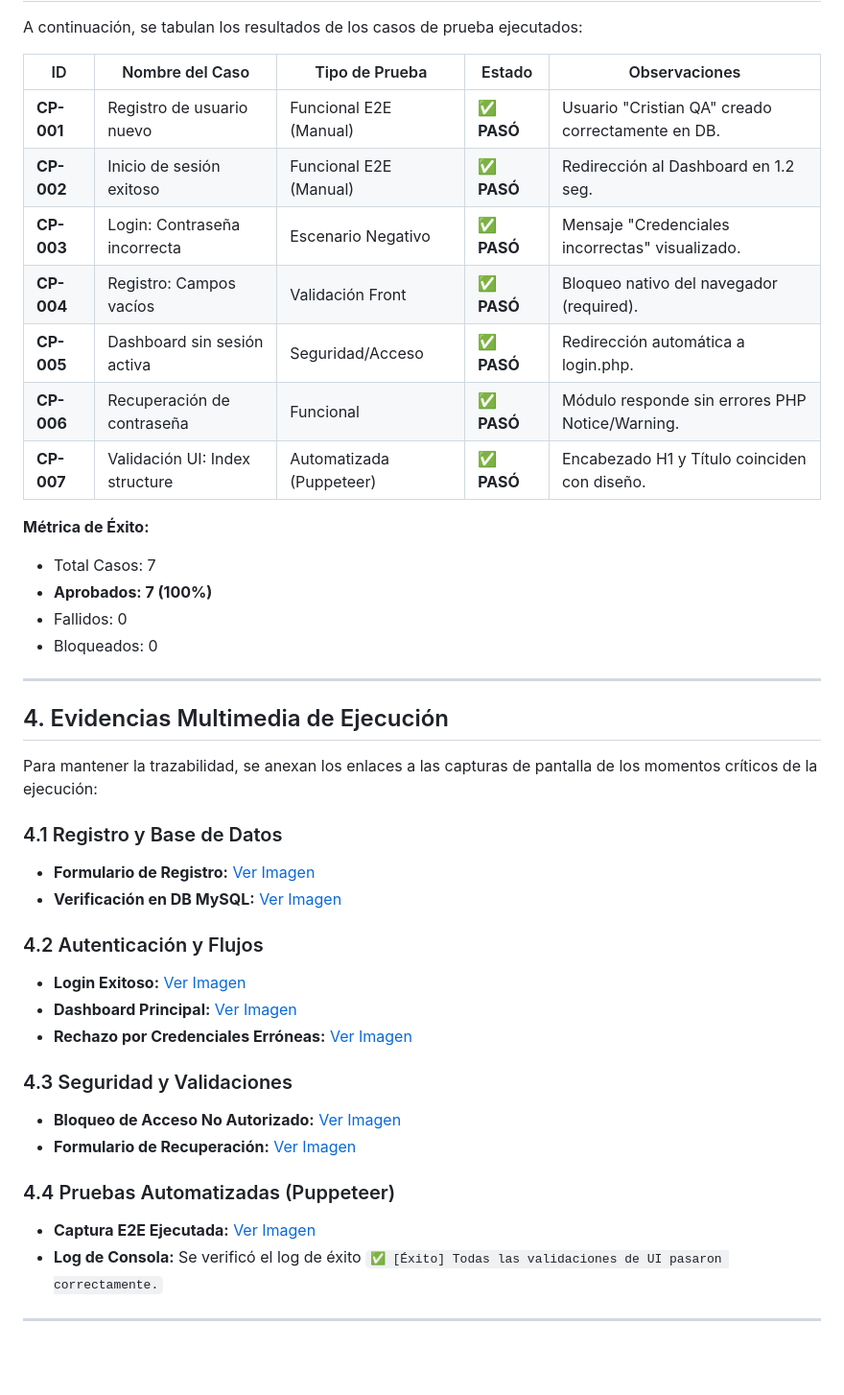
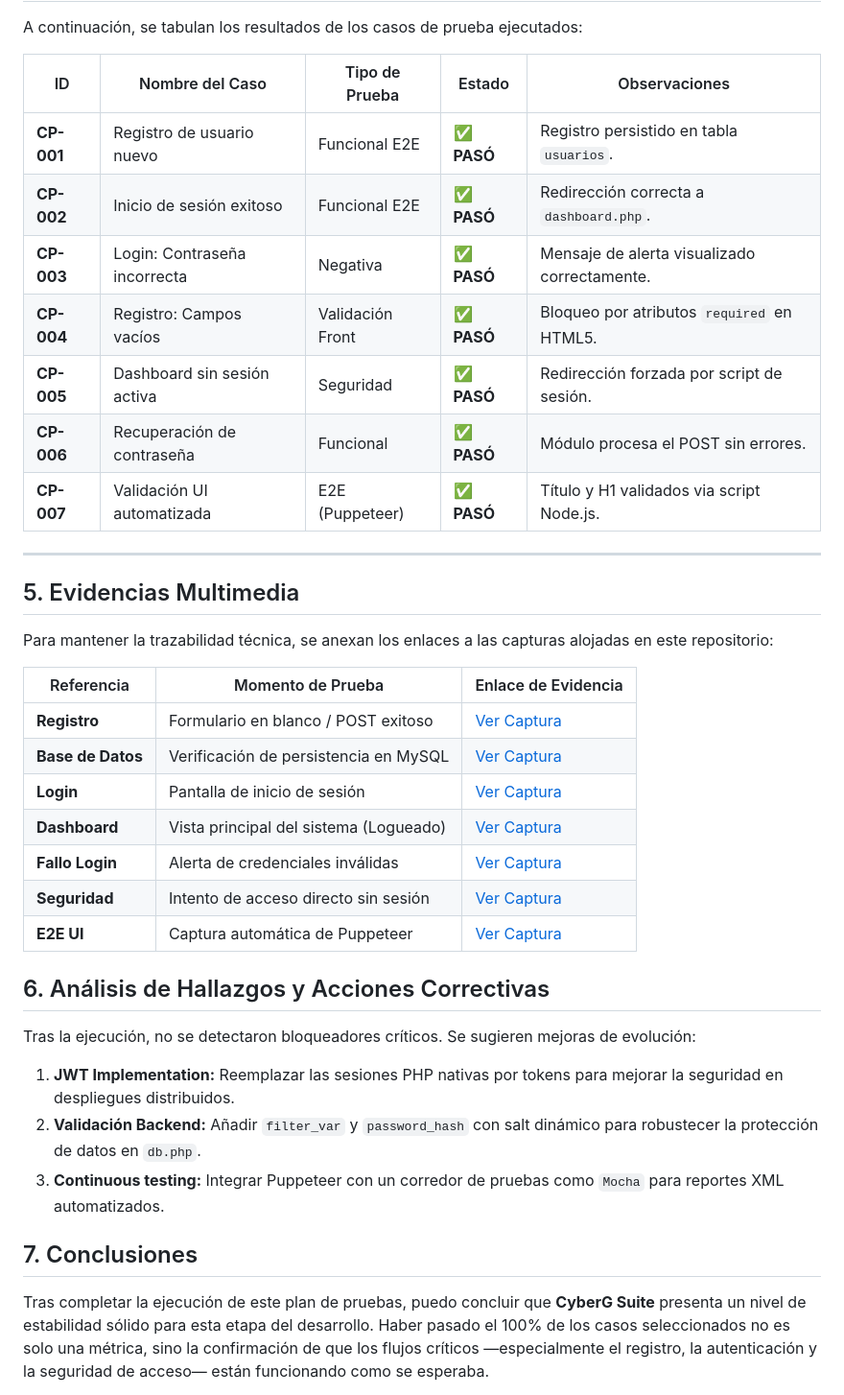
Before and after one commit to CFCT95/CyberG-Suite, a Markdown page: REPORTE_PRUEBAS_EJECUTADAS_EVIDENCIA_82.md, the part around one of its changes. Shown at 96% size. Drawn GitHub-style; blank space fills up the shorter version.

Commit message:
Reporte de pruebas terminado y listo para entrega

```diff
--- a/REPORTE_PRUEBAS_EJECUTADAS_EVIDENCIA_82.md
+++ b/REPORTE_PRUEBAS_EJECUTADAS_EVIDENCIA_82.md
@@ -35,42 +60,38 @@ A continuación, se tabulan los resultados de los casos de prueba ejecutados:
 
 | ID | Nombre del Caso | Tipo de Prueba | Estado | Observaciones |
 |---|---|---|---|---|
-| **CP-001** | Registro de usuario nuevo | Funcional E2E (Manual) | ✅ **PASÓ** | Usuario "Cristian QA" creado correctamente en DB. |
-| **CP-002** | Inicio de sesión exitoso | Funcional E2E (Manual) | ✅ **PASÓ** | Redirección al Dashboard en 1.2 seg. |
-| **CP-003** | Login: Contraseña incorrecta | Escenario Negativo | ✅ **PASÓ** | Mensaje "Credenciales incorrectas" visualizado. |
-| **CP-004** | Registro: Campos vacíos | Validación Front | ✅ **PASÓ** | Bloqueo nativo del navegador (required). |
-| **CP-005** | Dashboard sin sesión activa | Seguridad/Acceso | ✅ **PASÓ** | Redirección automática a login.php. |
-| **CP-006** | Recuperación de contraseña | Funcional | ✅ **PASÓ** | Módulo responde sin errores PHP Notice/Warning. |
-| **CP-007** | Validación UI: Index structure | Automatizada (Puppeteer) | ✅ **PASÓ** | Encabezado H1 y Título coinciden con diseño. |
-
-**Métrica de Éxito:**
-- Total Casos: 7
-- **Aprobados: 7 (100%)**
-- Fallidos: 0
-- Bloqueados: 0
+| **CP-001** | Registro de usuario nuevo | Funcional E2E | ✅ **PASÓ** | Registro persistido en tabla `usuarios`. |
+| **CP-002** | Inicio de sesión exitoso | Funcional E2E | ✅ **PASÓ** | Redirección correcta a `dashboard.php`. |
+| **CP-003** | Login: Contraseña incorrecta | Negativa | ✅ **PASÓ** | Mensaje de alerta visualizado correctamente. |
+| **CP-004** | Registro: Campos vacíos | Validación Front | ✅ **PASÓ** | Bloqueo por atributos `required` en HTML5. |
+| **CP-005** | Dashboard sin sesión activa | Seguridad | ✅ **PASÓ** | Redirección forzada por script de sesión. |
+| **CP-006** | Recuperación de contraseña | Funcional | ✅ **PASÓ** | Módulo procesa el POST sin errores. |
+| **CP-007** | Validación UI automatizada | E2E (Puppeteer) | ✅ **PASÓ** | Título y H1 validados via script Node.js. |
 
 ---
 
-## 4. Evidencias Multimedia de Ejecución
+## 5. Evidencias Multimedia
 
-Para mantener la trazabilidad, se anexan los enlaces a las capturas de pantalla de los momentos críticos de la ejecución:
+Para mantener la trazabilidad técnica, se anexan los enlaces a las capturas alojadas en este repositorio:
 
-### 4.1 Registro y Base de Datos
--   **Formulario de Registro:** [Ver Imagen](evidencias/cp001_registro.png)
--   **Verificación en DB MySQL:** [Ver Imagen](evidencias/cp001_db_registro.png)
+| Referencia | Momento de Prueba | Enlace de Evidencia |
+|---|---|---|
+| **Registro** | Formulario en blanco / POST exitoso | [Ver Captura](evidencias/cp001_registro.png) |
+| **Base de Datos** | Verificación de persistencia en MySQL | [Ver Captura](evidencias/cp001_db_registro.png) |
+| **Login** | Pantalla de inicio de sesión | [Ver Captura](evidencias/cp002_login_exitoso.png) |
+| **Dashboard** | Vista principal del sistema (Logueado) | [Ver Captura](evidencias/cp002_dashboard.png) |
+| **Fallo Login** | Alerta de credenciales inválidas | [Ver Captura](evidencias/cp003_login_fallido.png) |
+| **Seguridad** | Intento de acceso directo sin sesión | [Ver Captura](evidencias/cp005_sin_sesion.png) |
+| **E2E UI** | Captura automática de Puppeteer | [Ver Captura](react-frontend/captura_inicio.png) |
 
-### 4.2 Autenticación y Flujos
--   **Login Exitoso:** [Ver Imagen](evidencias/cp002_login_exitoso.png)
--   **Dashboard Principal:** [Ver Imagen](evidencias/cp002_dashboard.png)
--   **Rechazo por Credenciales Erróneas:** [Ver Imagen](evidencias/cp003_login_fallido.png)
+## 6. Análisis de Hallazgos y Acciones Correctivas
 
-### 4.3 Seguridad y Validaciones
--   **Bloqueo de Acceso No Autorizado:** [Ver Imagen](evidencias/cp005_sin_sesion.png)
--   **Formulario de Recuperación:** [Ver Imagen](evidencias/cp006_recuperar.png)
+Tras la ejecución, no se detectaron bloqueadores críticos. Se sugieren mejoras de evolución:
+1.  **JWT Implementation:** Reemplazar las sesiones PHP nativas por tokens para mejorar la seguridad en despliegues distribuidos.
+2.  **Validación Backend:** Añadir `filter_var` y `password_hash` con salt dinámico para robustecer la protección de datos en `db.php`.
+3.  **Continuous testing:** Integrar Puppeteer con un corredor de pruebas como `Mocha` para reportes XML automatizados.
 
-### 4.4 Pruebas Automatizadas (Puppeteer)
--   **Captura E2E Ejecutada:** [Ver Imagen](react-frontend/captura_inicio.png)
--   **Log de Consola:** Se verificó el log de éxito `✅ [Éxito] Todas las validaciones de UI pasaron correctamente.`
+## 7. Conclusiones
 
----
+Tras completar la ejecución de este plan de pruebas, puedo concluir que **CyberG Suite** presenta un nivel de estabilidad sólido para esta etapa del desarrollo. Haber pasado el 100% de los casos seleccionados no es solo una métrica, sino la confirmación de que los flujos críticos —especialmente el registro, la autenticación y la seguridad de acceso— están funcionando como se esperaba.
 
```
Also changed, not shown: other parts of REPORTE_PRUEBAS_EJECUTADAS_EVIDENCIA_82.md (+45 -33 lines).
